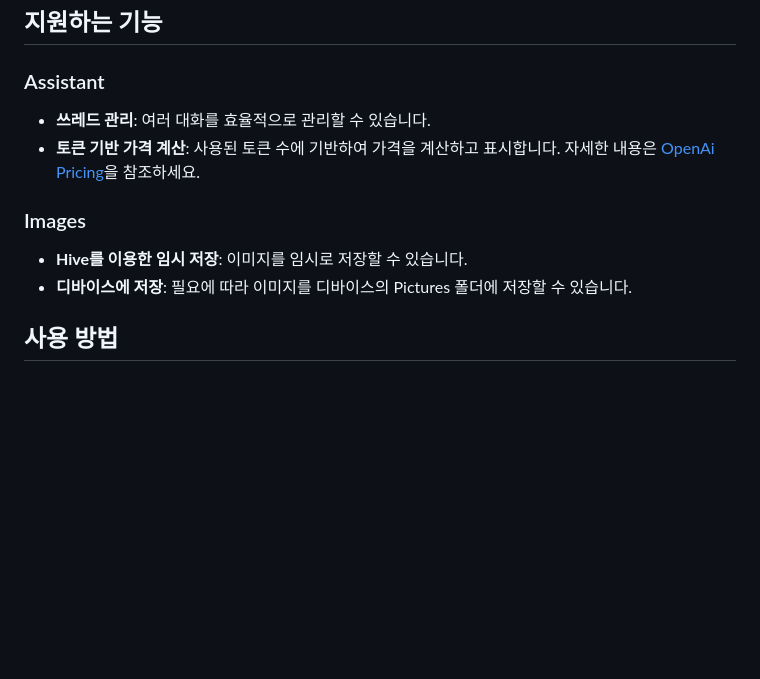
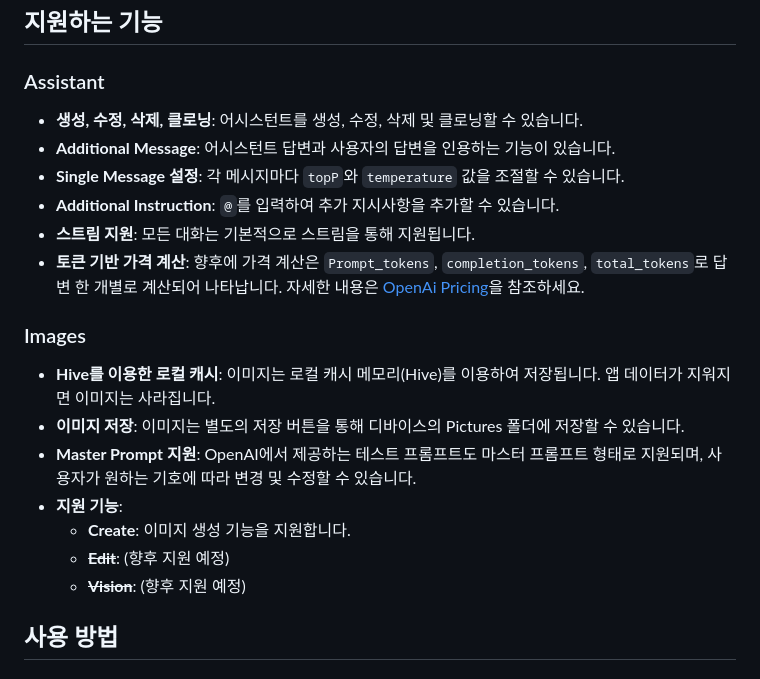
Before and after one commit to Kook-Dohyun/flutter_openai_api_demo, a Markdown page: README.md, the part around the change. Rendered like a GitHub page; blank space fills up the shorter version.

```diff
--- a/README.md
+++ b/README.md
@@ -8,12 +8,21 @@
 ## 지원하는 기능
 
 ### Assistant
-- **쓰레드 관리**: 여러 대화를 효율적으로 관리할 수 있습니다.
-- **토큰 기반 가격 계산**: 사용된 토큰 수에 기반하여 가격을 계산하고 표시합니다. 자세한 내용은 [OpenAi Pricing](https://openai.com/api/pricing/)을 참조하세요.
+- **생성, 수정, 삭제, 클로닝**: 어시스턴트를 생성, 수정, 삭제 및 클로닝할 수 있습니다.
+- **Additional Message**: 어시스턴트 답변과 사용자의 답변을 인용하는 기능이 있습니다.
+- **Single Message 설정**: 각 메시지마다 `topP`와 `temperature` 값을 조절할 수 있습니다.
+- **Additional Instruction**: `@`를 입력하여 추가 지시사항을 추가할 수 있습니다.
+- **스트림 지원**: 모든 대화는 기본적으로 스트림을 통해 지원됩니다.
+- **토큰 기반 가격 계산**: 향후에 가격 계산은 `Prompt_tokens`, `completion_tokens`, `total_tokens`로 답변 한 개별로 계산되어 나타납니다. 자세한 내용은 [OpenAi Pricing](https://openai.com/api/pricing/)을 참조하세요.
 
 ### Images
-- **Hive를 이용한 임시 저장**: 이미지를 임시로 저장할 수 있습니다.
-- **디바이스에 저장**: 필요에 따라 이미지를 디바이스의 Pictures 폴더에 저장할 수 있습니다.
+- **Hive를 이용한 로컬 캐시**: 이미지는 로컬 캐시 메모리(Hive)를 이용하여 저장됩니다. 앱 데이터가 지워지면 이미지는 사라집니다.
+- **이미지 저장**: 이미지는 별도의 저장 버튼을 통해 디바이스의 Pictures 폴더에 저장할 수 있습니다.
+- **Master Prompt 지원**: OpenAI에서 제공하는 테스트 프롬프트도 마스터 프롬프트 형태로 지원되며, 사용자가 원하는 기호에 따라 변경 및 수정할 수 있습니다.
+- **지원 기능**:
+  - **Create**: 이미지 생성 기능을 지원합니다.
+  - ~~**Edit**~~: (향후 지원 예정)
+  - ~~**Vision**~~: (향후 지원 예정)
 
 ## 사용 방법
 
```
